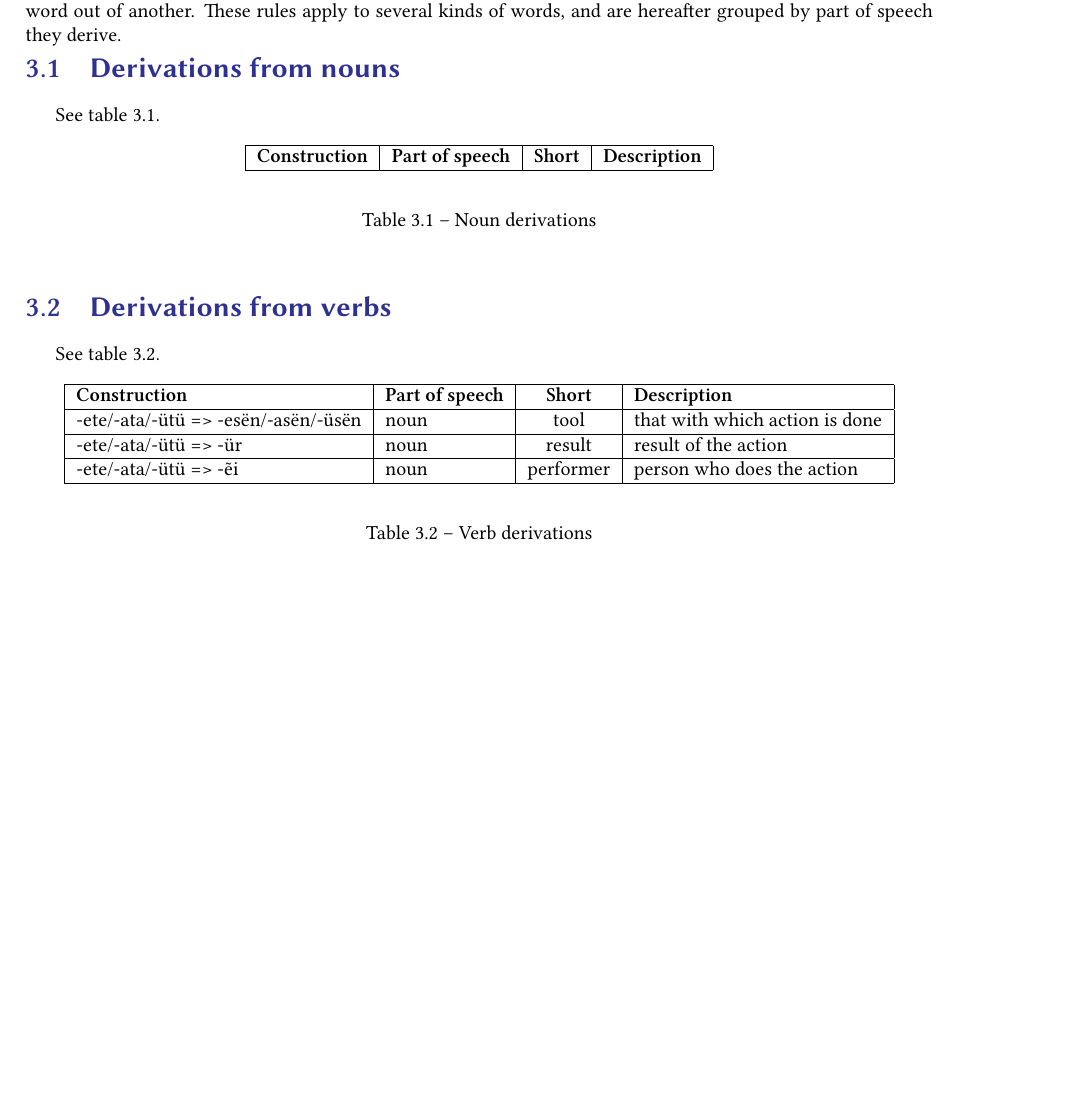
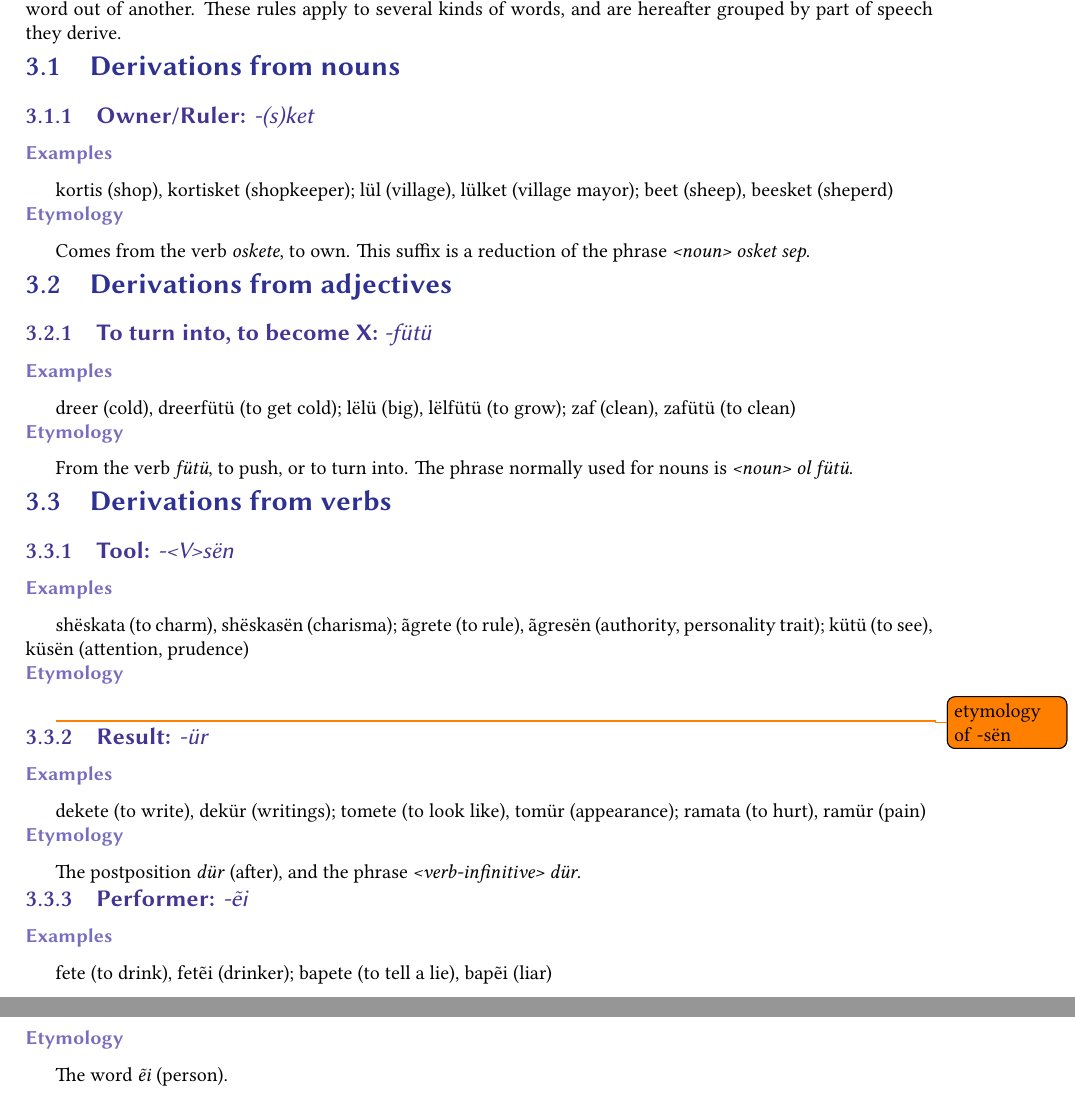
Before and after one commit to professorlust/deeree, a LaTeX book (deeree.tex, which reads derivationalMorphology/derivationalMorphology.tex): part of page 9 of 24 before the commit and two parts of pages 9 and 10 of 25 after it, the two joined at a grey line, cut so that both start at the same text, the shorter picture padded with empty space. The pictures show the PDF file deeree.pdf that the author committed with the source.

Commit message:
mostly derivations

```diff
--- a/derivationalMorphology/derivationalMorphology.tex
+++ b/derivationalMorphology/derivationalMorphology.tex
@@ -2,36 +2,45 @@ The name ‘derivational morphology’ refers to all the mechanisms of word deri
 make a word out of another. These rules apply to several kinds of words, and are hereafter grouped
 by part of speech they derive.
 
+%---
 \jisec{Derivations from nouns}
-See table \ref{tab:noun-derivations}.
+\jissec{Owner/Ruler: \emph{-(s)ket}}
+\jisssec{Examples}
+kortis (shop), kortisket (shopkeeper); lül (village), lülket (village mayor); beet (sheep), beesket (sheperd)
 
-\begin{table}[h]
-\begin{center}
-\begin{tabular}{|l|l|c|l|}\hline
+\jisssec{Etymology}
+Comes from the verb \emph{oskete}, to own. This suffix is a reduction of the phrase \emph{<noun> osket sep}.
 
-\textbf{Construction} & \textbf{Part of speech} & \textbf{Short} & \textbf{Description} \\\hline
+%---
+\jisec{Derivations from adjectives}
+\jissec{To turn into, to become X: \emph{-fütü}}
+\jisssec{Examples}
+dreer (cold), dreerfütü (to get cold); lëlü (big), lëlfütü (to grow); zaf (clean), zafütü (to clean)
 
-\end{tabular}
-\end{center}
-\caption{Noun derivations}
-\label{tab:noun-derivations}
-\end{table}
+\jisssec{Etymology}
+From the verb \emph{fütü}, to push, or to turn into. The phrase normally used for nouns is \emph{<noun> ol fütü}.
 
+%---
 \jisec{Derivations from verbs}
-See table \ref{tab:verb-derivations}.
+\jissec{Tool: \emph{-<V>sën}}
+\jisssec{Examples}
+shëskata (to charm), shëskasën (charisma); ãgrete (to rule), ãgresën (authority, personality trait); kütü (to see), küsën (attention, prudence)
 
-\begin{table}[h]
-\begin{center}
-\begin{tabular}{|l|l|c|l|}\hline
+\jisssec{Etymology}
+\todo{etymology of -sën}
 
-\textbf{Construction} & \textbf{Part of speech} & \textbf{Short} & \textbf{Description} \\\hline
+%---
+\jissec{Result: \emph{-ür}}
+\jisssec{Examples}
+dekete (to write), dekür (writings); tomete (to look like), tomür (appearance); ramata (to hurt), ramür (pain)
 
--ete/-ata/-ütü => -esën/-asën/-üsën & noun & tool & that with which action is done \\\hline
--ete/-ata/-ütü => -ür & noun & result & result of the action \\\hline
--ete/-ata/-ütü => -ẽi & noun & performer & person who does the action \\\hline
+\jisssec{Etymology}
+The postposition \emph{dür} (after), and the phrase \emph{<verb-infinitive> dür}.
 
-\end{tabular}
-\end{center}
-\caption{Verb derivations}
-\label{tab:verb-derivations}
-\end{table}
+%---
+\jissec{Performer: \emph{-ẽi}}
+\jisssec{Examples}
+fete (to drink), fetẽi (drinker); bapete (to tell a lie), bapẽi (liar)
+
+\jisssec{Etymology}
+The word \emph{ẽi} (person).
```
Also changed, not shown: morphosyntax/postpositions.tex (+1 -0 lines), phonology/phonology.tex (+2 -2 lines), deeree.pdf, 2 other files.
